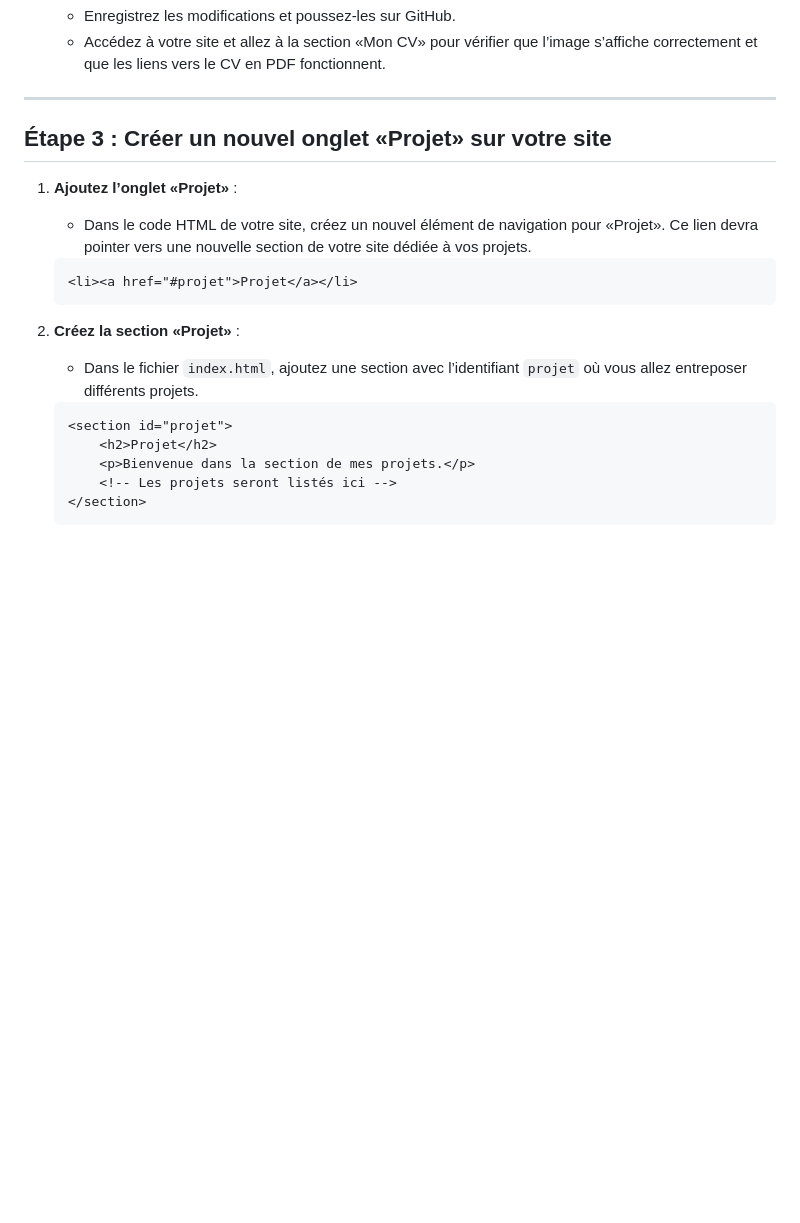
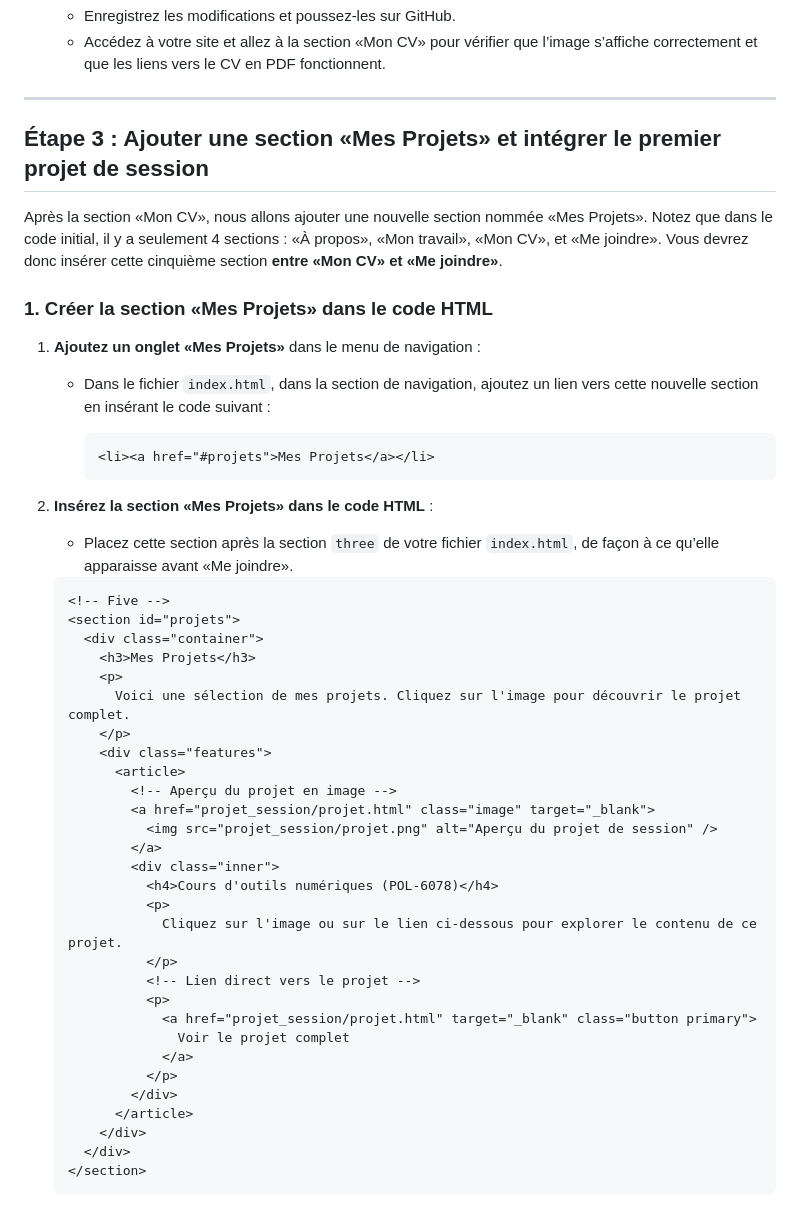
Before and after one commit to AdriClout/AdriClout.github.io, a Markdown page: README.md, the part around the change. GitHub-like rendering; blank space fills up the shorter version.

````diff
--- a/README.md
+++ b/README.md
@@ -335,22 +335,50 @@ Bravo pour la première itération de votre site web ! Dans cette deuxième it
 
 ---
 
-## Étape 3 : Créer un nouvel onglet «Projet» sur votre site
+## Étape 3 : Ajouter une section «Mes Projets» et intégrer le premier projet de session
 
-1. **Ajoutez l’onglet «Projet»** :
-   - Dans le code HTML de votre site, créez un nouvel élément de navigation pour «Projet». Ce lien devra pointer vers une nouvelle section de votre site dédiée à vos projets.
+Après la section «Mon CV», nous allons ajouter une nouvelle section nommée «Mes Projets». Notez que dans le code initial, il y a seulement 4 sections : «À propos», «Mon travail», «Mon CV», et «Me joindre». Vous devrez donc insérer cette cinquième section **entre «Mon CV» et «Me joindre»**.
+
+### 1. Créer la section «Mes Projets» dans le code HTML
+
+1. **Ajoutez un onglet «Mes Projets»** dans le menu de navigation :
+   - Dans le fichier `index.html`, dans la section de navigation, ajoutez un lien vers cette nouvelle section en insérant le code suivant :
+
+     ```html
+     <li><a href="#projets">Mes Projets</a></li>
+     ```
+
+2. **Insérez la section «Mes Projets» dans le code HTML** :
+   - Placez cette section après la section `three` de votre fichier `index.html`, de façon à ce qu’elle apparaisse avant «Me joindre».
 
    ```html
-   <li><a href="#projet">Projet</a></li>
+   <!-- Five -->
+   <section id="projets">
+     <div class="container">
+       <h3>Mes Projets</h3>
+       <p>
+         Voici une sélection de mes projets. Cliquez sur l'image pour découvrir le projet complet.
+       </p>
+       <div class="features">
+         <article>
+           <!-- Aperçu du projet en image -->
+           <a href="projet_session/projet.html" class="image" target="_blank">
+             <img src="projet_session/projet.png" alt="Aperçu du projet de session" />
+           </a>
+           <div class="inner">
+             <h4>Cours d'outils numériques (POL-6078)</h4>
+             <p>
+               Cliquez sur l'image ou sur le lien ci-dessous pour explorer le contenu de ce projet.
+             </p>
+             <!-- Lien direct vers le projet -->
+             <p>
+               <a href="projet_session/projet.html" target="_blank" class="button primary">
+                 Voir le projet complet
+               </a>
+             </p>
+           </div>
+         </article>
+       </div>
+     </div>
+   </section>
    ```
-
-2. **Créez la section «Projet»** :
-   - Dans le fichier `index.html`, ajoutez une section avec l’identifiant `projet` où vous allez entreposer différents projets.
-
-   ```html
-   <section id="projet">
-       <h2>Projet</h2>
-       <p>Bienvenue dans la section de mes projets.</p>
-       <!-- Les projets seront listés ici -->
-   </section>
-      ```
````
